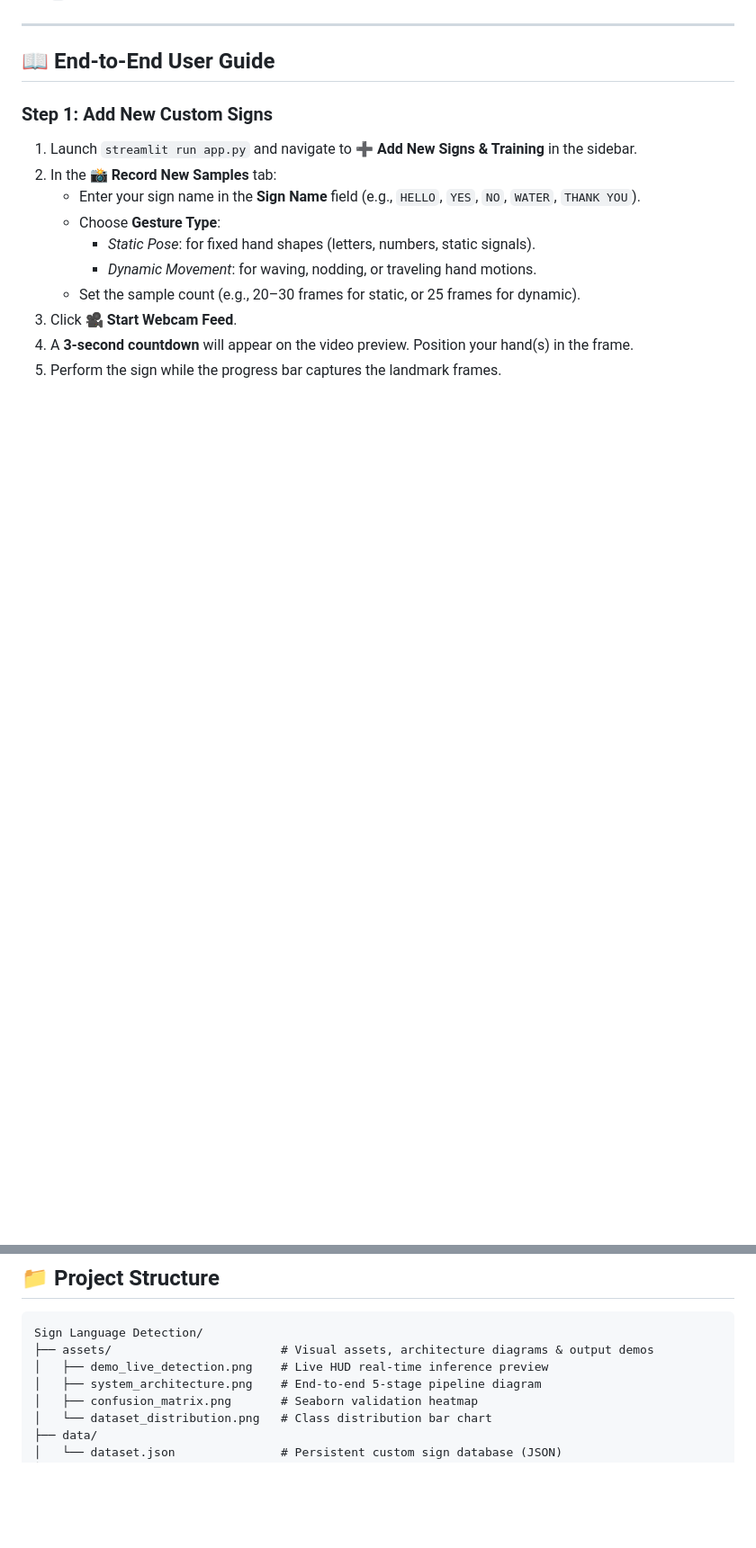
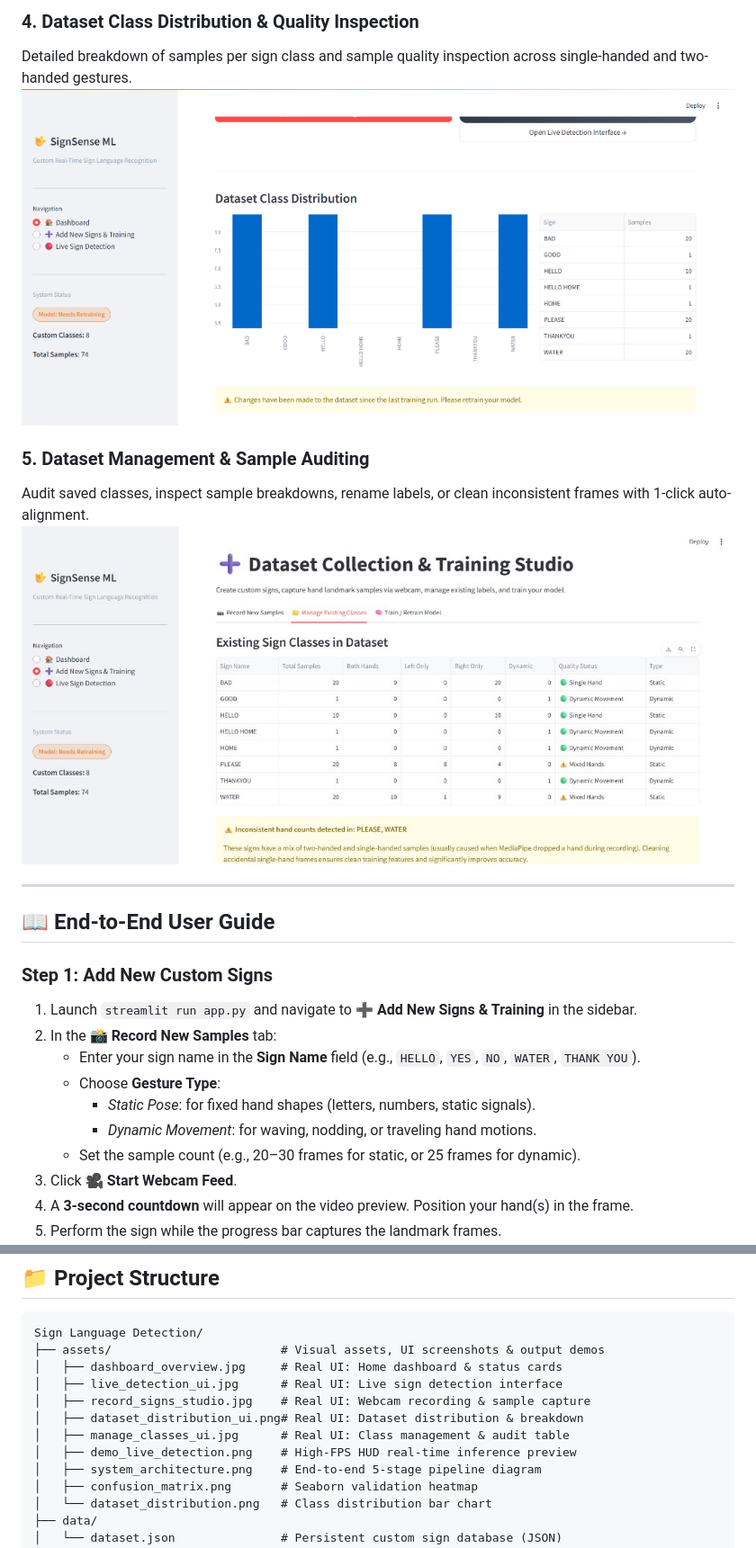
Before and after one commit to Sawant-0/Sign-Language-Detection, a Markdown page: README.md, 2 parts joined by grey strips. Shown at 90% size. GitHub-like rendering; pictures changed too: assets/dataset_distribution_ui.png (added), assets/manage_classes_ui.jpg (added); blank space fills up the shorter version.

````diff
--- a/README.md
+++ b/README.md
@@ -99,3 +116,10 @@ python desktop_app.py
+### 4. Dataset Class Distribution & Quality Inspection
+Detailed breakdown of samples per sign class and sample quality inspection across single-handed and two-handed gestures.
+![Dataset Class Distribution](assets/dataset_distribution_ui.png)
+
+### 5. Dataset Management & Sample Auditing
+Audit saved classes, inspect sample breakdowns, rename labels, or clean inconsistent frames with 1-click auto-alignment.
+![Dataset Class Management](assets/manage_classes_ui.jpg)
 
 ---
 
@@ -217,8 +241,13 @@ Sample distribution across collected custom vocabulary:
 
 ```
 Sign Language Detection/
-├── assets/                        # Visual assets, architecture diagrams & output demos
-│   ├── demo_live_detection.png    # Live HUD real-time inference preview
+├── assets/                        # Visual assets, UI screenshots & output demos
+│   ├── dashboard_overview.jpg     # Real UI: Home dashboard & status cards
+│   ├── live_detection_ui.jpg      # Real UI: Live sign detection interface
+│   ├── record_signs_studio.jpg    # Real UI: Webcam recording & sample capture
+│   ├── dataset_distribution_ui.png# Real UI: Dataset distribution & breakdown
+│   ├── manage_classes_ui.jpg      # Real UI: Class management & audit table
+│   ├── demo_live_detection.png    # High-FPS HUD real-time inference preview
 │   ├── system_architecture.png    # End-to-end 5-stage pipeline diagram
 │   ├── confusion_matrix.png       # Seaborn validation heatmap
 │   └── dataset_distribution.png   # Class distribution bar chart
````
Also changed, not shown: other parts of README.md (+17 -0 lines), assets/dashboard_overview.jpg (added), assets/live_detection_ui.jpg (added), assets/record_signs_studio.jpg (added).
